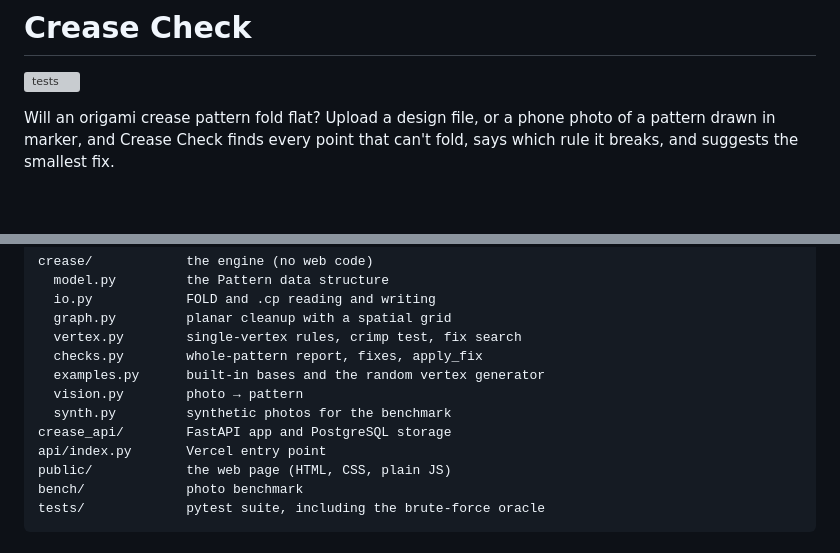
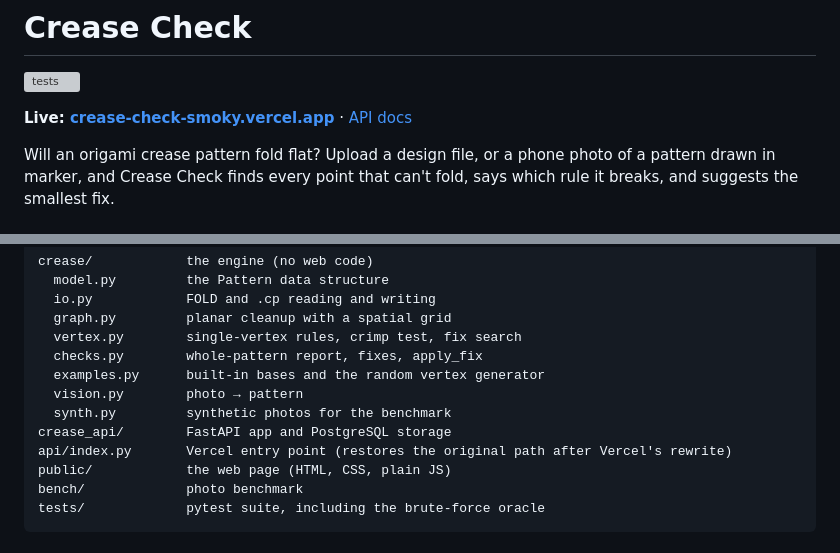
Before and after one commit to vaibhaviagarwal/crease-check, a Markdown page: README.md, 2 parts joined by grey strips. Rendered like a GitHub page; blank space fills up the shorter version; grey boxes are pictures that could not be loaded.

Commit message:
Add live link to README

```diff
--- a/README.md
+++ b/README.md
@@ -1,6 +1,8 @@
 # Crease Check
 
 [![tests](https://github.com/vaibhaviagarwal/crease-check/actions/workflows/tests.yml/badge.svg)](https://github.com/vaibhaviagarwal/crease-check/actions/workflows/tests.yml)
+
+**Live: [crease-check-smoky.vercel.app](https://crease-check-smoky.vercel.app)** · [API docs](https://crease-check-smoky.vercel.app/docs)
 
 Will an origami crease pattern fold flat? Upload a design file, or a phone
 photo of a pattern drawn in marker, and Crease Check finds every point that
@@ -184,7 +186,7 @@ crease/            the engine (no web code)
   vision.py        photo → pattern
   synth.py         synthetic photos for the benchmark
 crease_api/        FastAPI app and PostgreSQL storage
-api/index.py       Vercel entry point
+api/index.py       Vercel entry point (restores the original path after Vercel's rewrite)
 public/            the web page (HTML, CSS, plain JS)
 bench/             photo benchmark
 tests/             pytest suite, including the brute-force oracle
```
